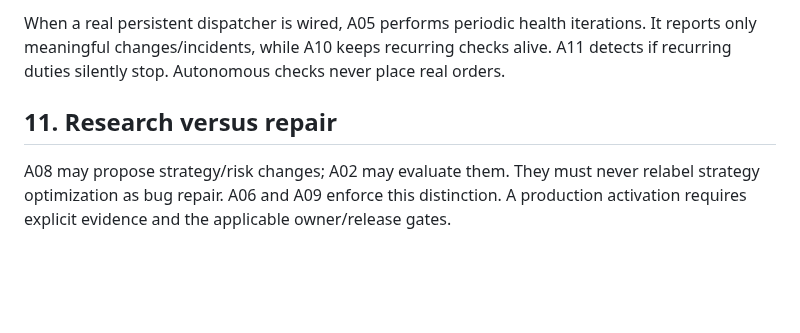
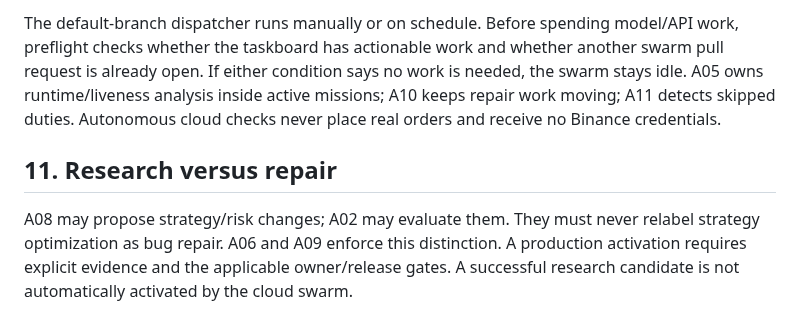
Before and after one commit to 127027/Der-Hixton-von-GPT, a Markdown page: agent_memory/swarm/protocol.md, the part around one of its changes. Rendered like a GitHub page; blank space fills up the shorter version.

```diff
--- a/agent_memory/swarm/protocol.md
+++ b/agent_memory/swarm/protocol.md
@@ -40,6 +44,6 @@ A failure is routed to the agent owning the root cause, not automatically to the
 
-When a real persistent dispatcher is wired, A05 performs periodic health iterations. It reports only meaningful changes/incidents, while A10 keeps recurring checks alive. A11 detects if recurring duties silently stop. Autonomous checks never place real orders.
+The default-branch dispatcher runs manually or on schedule. Before spending model/API work, preflight checks whether the taskboard has actionable work and whether another swarm pull request is already open. If either condition says no work is needed, the swarm stays idle. A05 owns runtime/liveness analysis inside active missions; A10 keeps repair work moving; A11 detects skipped duties. Autonomous cloud checks never place real orders and receive no Binance credentials.
 
 ## 11. Research versus repair
 
-A08 may propose strategy/risk changes; A02 may evaluate them. They must never relabel strategy optimization as bug repair. A06 and A09 enforce this distinction. A production activation requires explicit evidence and the applicable owner/release gates.
+A08 may propose strategy/risk changes; A02 may evaluate them. They must never relabel strategy optimization as bug repair. A06 and A09 enforce this distinction. A production activation requires explicit evidence and the applicable owner/release gates. A successful research candidate is not automatically activated by the cloud swarm.
```
Also changed, not shown: other parts of agent_memory/swarm/protocol.md (+10 -6 lines).
